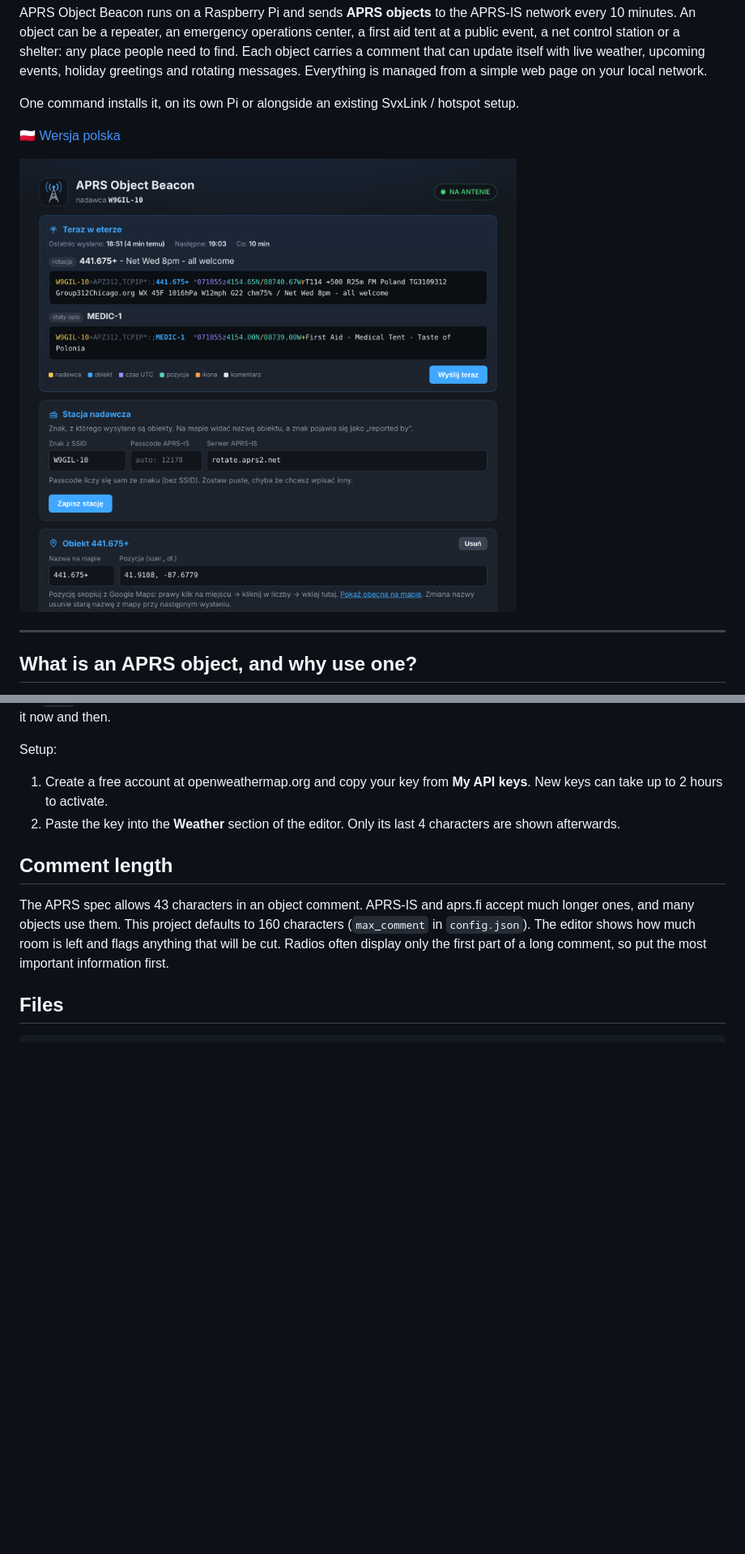
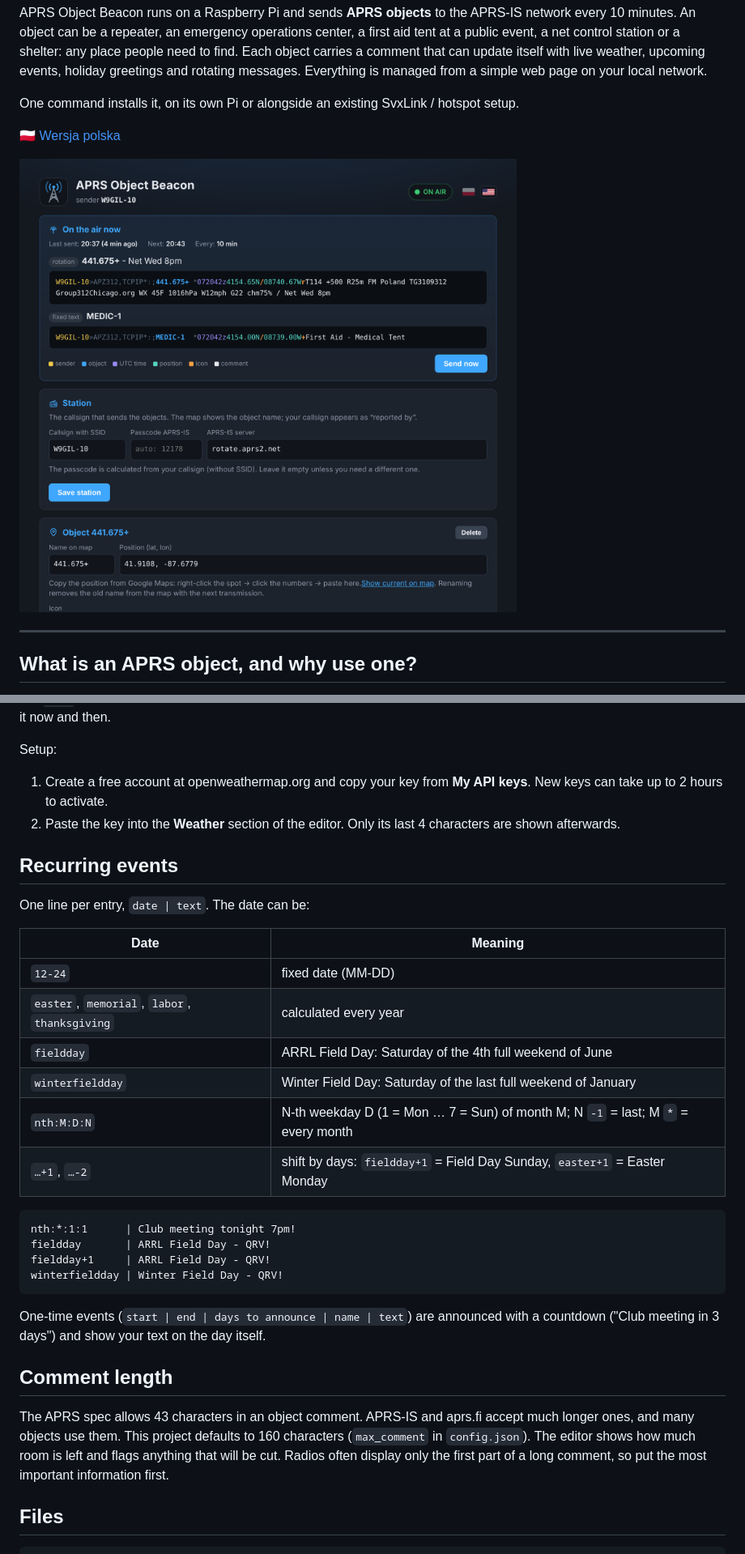
Before and after one commit to woyteg/aprs-object-beacon, a Markdown page: README.md, 2 parts joined by grey strips. Shown at 81% size. Drawn GitHub-style; pictures changed too: docs/screenshot.png; blank space fills up the shorter version.

````diff
--- a/README.md
+++ b/README.md
@@ -125,6 +125,28 @@ Setup:
 1. Create a free account at openweathermap.org and copy your key from **My API keys**. New keys can take up to 2 hours to activate.
 2. Paste the key into the **Weather** section of the editor. Only its last 4 characters are shown afterwards.
 
+## Recurring events
+
+One line per entry, `date | text`. The date can be:
+
+| Date | Meaning |
+|---|---|
+| `12-24` | fixed date (MM-DD) |
+| `easter`, `memorial`, `labor`, `thanksgiving` | calculated every year |
+| `fieldday` | ARRL Field Day: Saturday of the 4th full weekend of June |
+| `winterfieldday` | Winter Field Day: Saturday of the last full weekend of January |
+| `nth:M:D:N` | N-th weekday D (1 = Mon … 7 = Sun) of month M; N `-1` = last; M `*` = every month |
+| `…+1`, `…-2` | shift by days: `fieldday+1` = Field Day Sunday, `easter+1` = Easter Monday |
+
+```
+nth:*:1:1      | Club meeting tonight 7pm!
+fieldday       | ARRL Field Day - QRV!
+fieldday+1     | ARRL Field Day - QRV!
+winterfieldday | Winter Field Day - QRV!
+```
+
+One-time events (`start | end | days to announce | name | text`) are announced with a countdown ("Club meeting in 3 days") and show your text on the day itself.
+
 ## Comment length
 
 The APRS spec allows 43 characters in an object comment. APRS-IS and aprs.fi accept much longer ones, and many objects use them. This project defaults to 160 characters (`max_comment` in `config.json`). The editor shows how much room is left and flags anything that will be cut. Radios often display only the first part of a long comment, so put the most important information first.
````
Also changed, not shown: other parts of README.md (+2 -3 lines), README.pl.md (+22 -3 lines), 3 other files.
